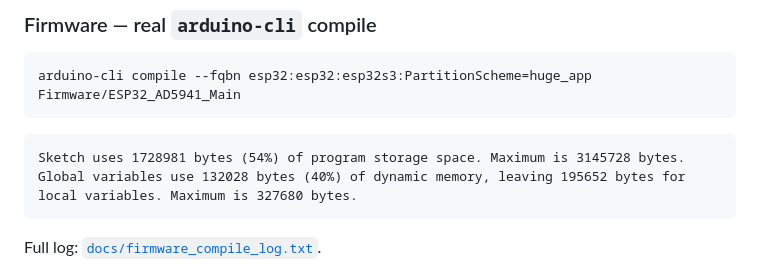
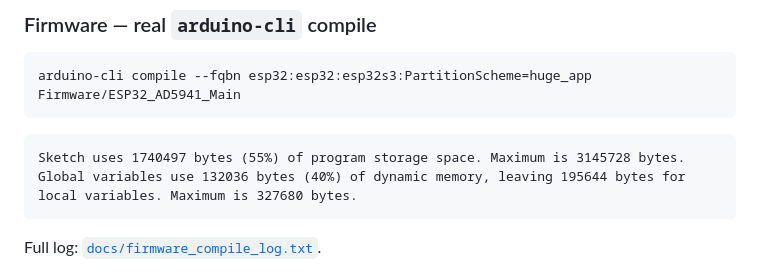
Before and after one commit to varshinicb1/ESP32-Potentiostat, a Markdown page: README.md, the part around one of its changes. GitHub-like rendering.

````diff
--- a/README.md
+++ b/README.md
@@ -117,8 +117,8 @@ arduino-cli compile --fqbn esp32:esp32:esp32s3:PartitionScheme=huge_app Firmware
 ```
 
 ```
-Sketch uses 1728981 bytes (54%) of program storage space. Maximum is 3145728 bytes.
-Global variables use 132028 bytes (40%) of dynamic memory, leaving 195652 bytes for local variables. Maximum is 327680 bytes.
+Sketch uses 1740497 bytes (55%) of program storage space. Maximum is 3145728 bytes.
+Global variables use 132036 bytes (40%) of dynamic memory, leaving 195644 bytes for local variables. Maximum is 327680 bytes.
 ```
 Full log: [`docs/firmware_compile_log.txt`](docs/firmware_compile_log.txt).
 
````
Also changed, not shown: other parts of README.md (+23 -2 lines), docs/screenshots/lvgl_chart_screen.png (added), docs/screenshots/lvgl_chart_screen_before_fix.png (added), docs/screenshots/lvgl_error_screen.png (added), docs/screenshots/lvgl_main_screen.png (added), docs/screenshots/lvgl_main_screen_before_fix.png (added), 2 other files.
